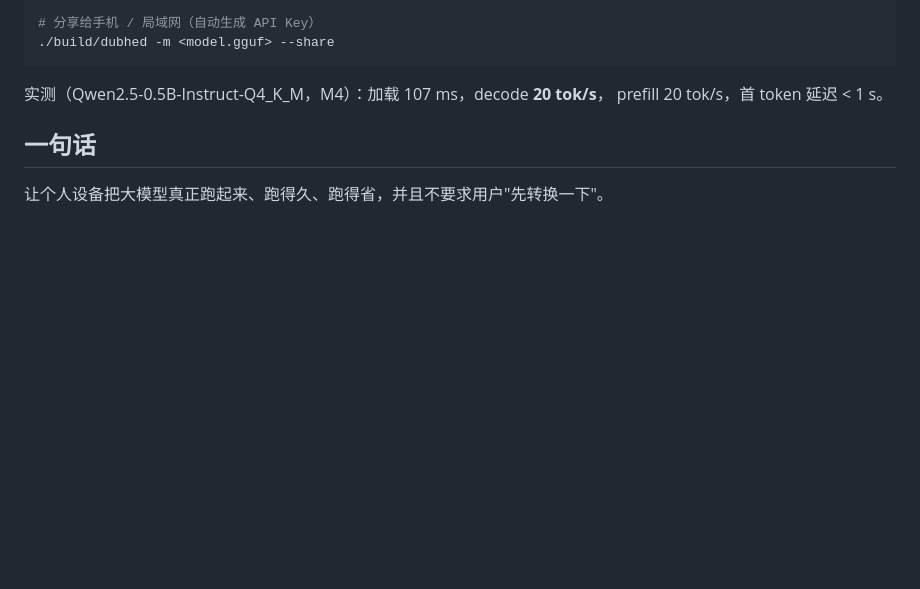
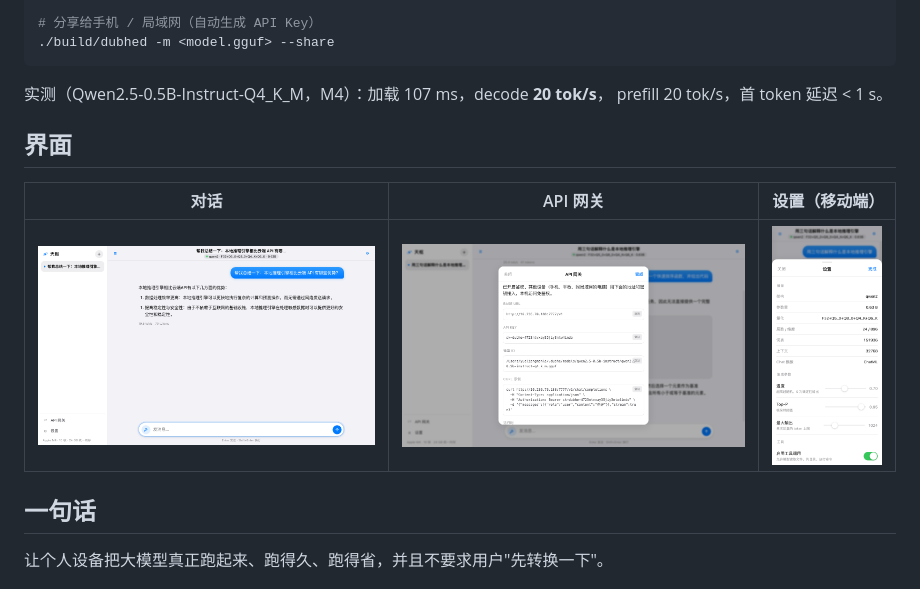
Before and after one commit to yuelangmanle/dubhe, a Markdown page: README.md, the part around the change. Drawn GitHub-style; pictures changed too: docs/screenshots/chat.png (added), docs/screenshots/gateway.png (added), docs/screenshots/settings-mobile.png (added); blank space fills up the shorter version.

Commit message:
docs: 归档界面截图并在 README 展示

```diff
--- a/README.md
+++ b/README.md
@@ -24,6 +24,12 @@ make check                  # 一条命令自检：加载 → 分词 → 前向
 
 实测（Qwen2.5-0.5B-Instruct-Q4_K_M，M4）：加载 107 ms，decode **20 tok/s**，
 prefill 20 tok/s，首 token 延迟 < 1 s。
+
+## 界面
+
+| 对话 | API 网关 | 设置（移动端） |
+| --- | --- | --- |
+| ![chat](docs/screenshots/chat.png) | ![gateway](docs/screenshots/gateway.png) | ![settings](docs/screenshots/settings-mobile.png) |
 
 ## 一句话
 
```
